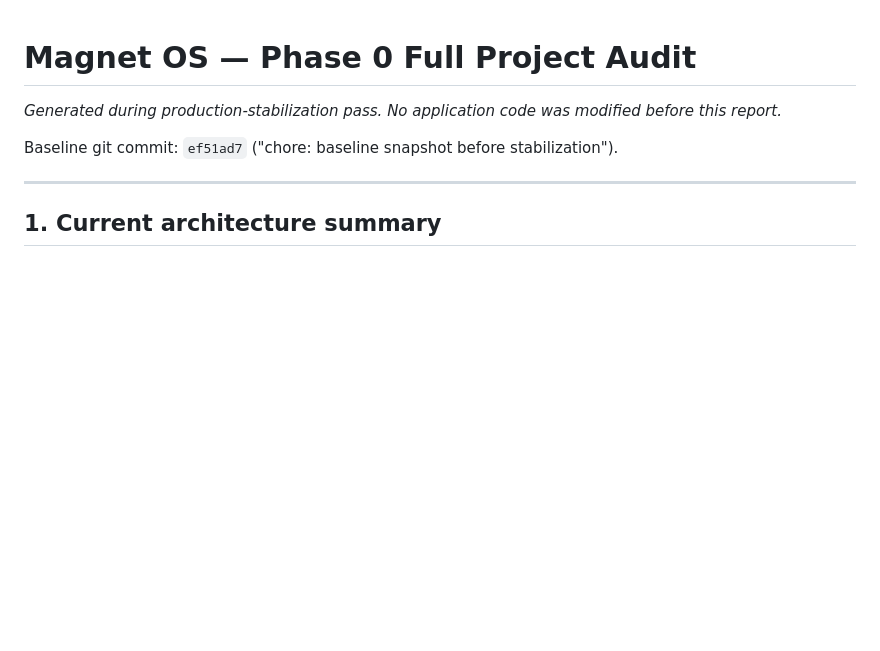
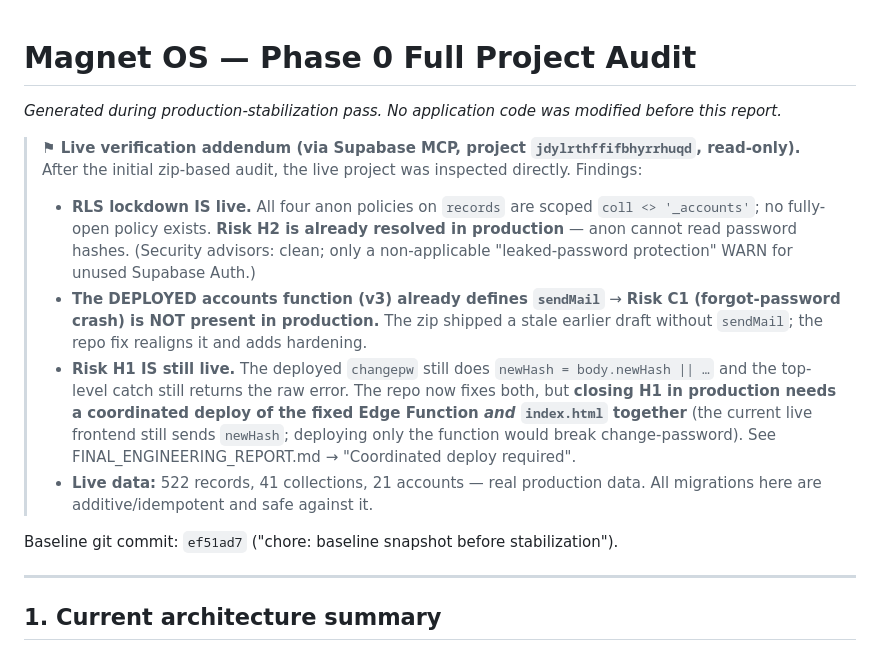
Before and after one commit to magnetaitool-arch/magnet-op, a Markdown page: AUDIT_REPORT.md, the part around the change. GitHub-like rendering; blank space fills up the shorter version.

```diff
--- a/AUDIT_REPORT.md
+++ b/AUDIT_REPORT.md
@@ -1,6 +1,24 @@
 # Magnet OS — Phase 0 Full Project Audit
 
 _Generated during production-stabilization pass. No application code was modified before this report._
+
+> **⚑ Live verification addendum (via Supabase MCP, project `jdylrthffifbhyrrhuqd`, read-only).**
+> After the initial zip-based audit, the live project was inspected directly. Findings:
+> - **RLS lockdown IS live.** All four anon policies on `records` are scoped
+>   `coll <> '_accounts'`; no fully-open policy exists. **Risk H2 is already resolved
+>   in production** — anon cannot read password hashes. (Security advisors: clean; only
+>   a non-applicable "leaked-password protection" WARN for unused Supabase Auth.)
+> - **The DEPLOYED accounts function (v3) already defines `sendMail`** → **Risk C1
+>   (forgot-password crash) is NOT present in production.** The zip shipped a stale
+>   earlier draft without `sendMail`; the repo fix realigns it and adds hardening.
+> - **Risk H1 IS still live.** The deployed `changepw` still does
+>   `newHash = body.newHash || …` and the top-level catch still returns the raw error.
+>   The repo now fixes both, but **closing H1 in production needs a coordinated deploy
+>   of the fixed Edge Function *and* `index.html` together** (the current live frontend
+>   still sends `newHash`; deploying only the function would break change-password).
+>   See FINAL_ENGINEERING_REPORT.md → "Coordinated deploy required".
+> - **Live data:** 522 records, 41 collections, 21 accounts — real production data.
+>   All migrations here are additive/idempotent and safe against it.
 
 Baseline git commit: `ef51ad7` ("chore: baseline snapshot before stabilization").
 
```
Also changed, not shown: AUTH_SECURITY_REPORT.md (+8 -0 lines), FINAL_ENGINEERING_REPORT.md (+22 -0 lines).
